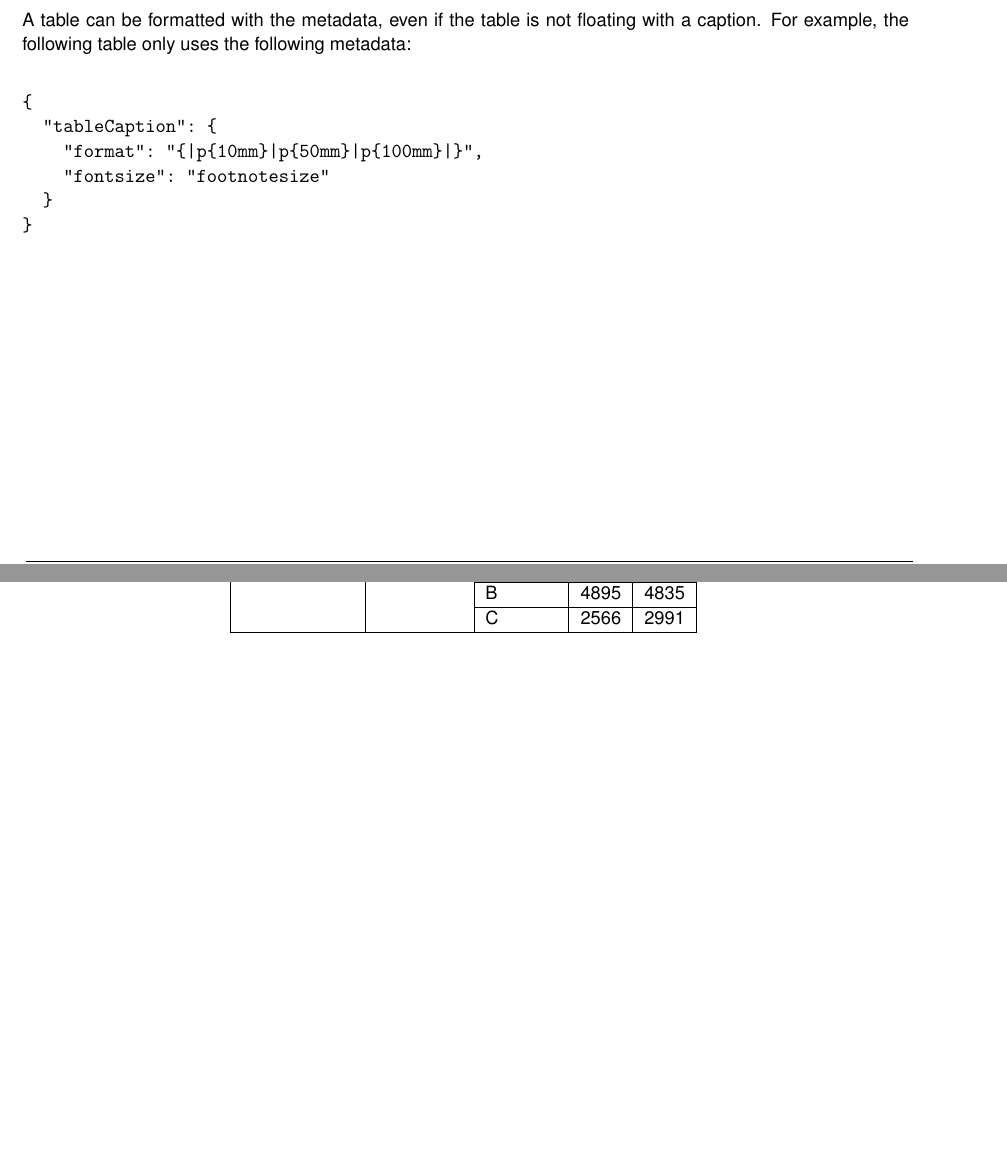
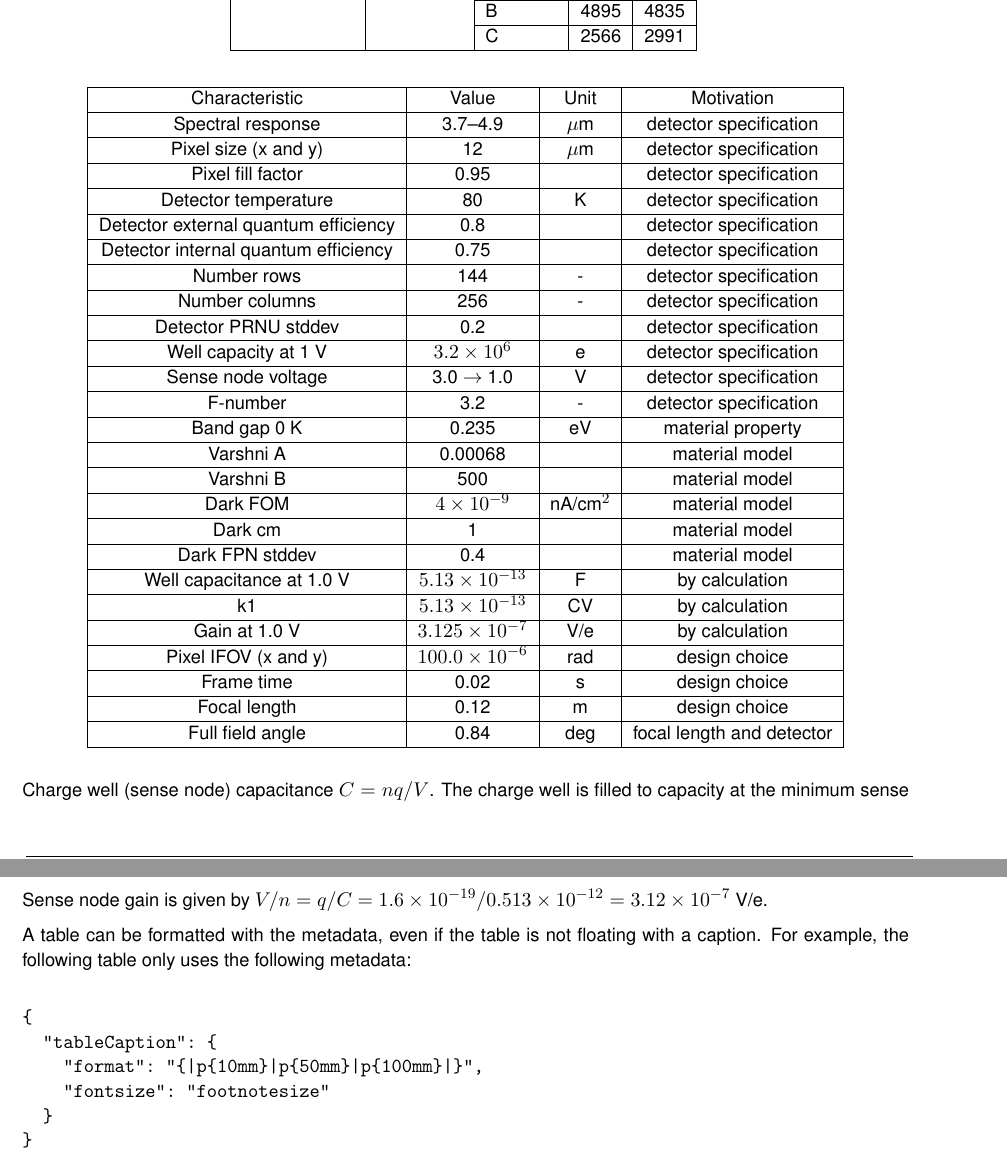
Before and after one commit to NelisW/ipynb2tex, a LaTeX thesis (test2LaTeX.tex): two parts of pages 23 and 24 of 30 before the commit and two parts of pages 24 and 25 of 30 after it, joined at a grey line, cut so that both start at the same text, the shorter picture padded with empty space. Compiled offline with pdfLaTeX.

```diff
--- a/test2LaTeX.tex
+++ b/test2LaTeX.tex
@@ -926,6 +926,52 @@
 \end{normalsize}
 \end{table}
 
+The infrared sensor example has the following design characteristics:
+
+
+\begin{center}
+
+\begin{normalsize}
+
+\begin{tabular}{|c|c|c|c|}
+\hline
+Characteristic&Value&Unit&Motivation\\\hline
+Spectral response&3.7--4.9&$\mu$m&detector specification\\\hline
+Pixel size (x and y)&12&$\mu$m&detector specification\\\hline
+Pixel fill factor&0.95&&detector specification\\\hline
+Detector temperature&80&K&detector specification\\\hline
+Detector external quantum efficiency&0.8&&detector specification\\\hline
+Detector internal quantum efficiency&0.75&&detector specification\\\hline
+Number rows&144&-&detector specification\\\hline
+Number columns&256&-&detector specification\\\hline
+Detector PRNU  stddev&0.2&&detector specification\\\hline
+Well capacity at 1 V&$3.2\times 10^{6}$&e&detector specification\\\hline
+Sense node voltage&3.0 $\rightarrow$ 1.0&V&detector specification\\\hline
+F-number&3.2&-&detector specification\\\hline
+Band gap 0~K&0.235&eV&material property\\\hline
+Varshni A&0.00068&&material model\\\hline
+Varshni B&500&&material model\\\hline
+Dark FOM&$4\times 10^{-9}$&nA/cm$^2$&material model\\\hline
+Dark cm&1&&material model\\\hline
+Dark FPN stddev&0.4&&material model\\\hline
+Well capacitance at 1.0 V&$5.13\times 10^{-13}$&F&by calculation\\\hline
+k1&$5.13\times 10^{-13}$&CV&by calculation\\\hline
+Gain at 1.0 V&$3.125\times 10^{-7}$&V/e&by calculation\\\hline
+Pixel IFOV (x and y)&$100.0\times 10^{-6}$&rad&design choice\\\hline
+Frame time&0.02&s&design choice\\\hline
+Focal length&0.12&m&design choice\\\hline
+Full field angle&0.84&deg&focal length and detector\\\hline
+
+\end{tabular}
+\end{normalsize}
+\end{center}
+
+Charge well (sense node) capacitance $C = nq/V$. The charge well is filled to capacity at the minimum sense node voltage $C = \num{3.2e6}\times\num{1.6e-19}/1.0= \num{0.513e-12}$~F.  Then $k_1=CV=\num{0.513e-12}\times 1=\num{0.513e-12}$.
+
+
+Sense node gain is given by $V/n = q/C = \num{1.6e-19}/\num{0.513e-12}=\num{3.12e-07}$ V/e.
+
+
 A table can be formatted with the metadata, even if the table is not floating with a caption. For example, the following table only uses the following metadata:
 
 
```
Also changed, not shown: test2LaTeX.pdf, test2LaTeX.tex (32 more changed lines), 2 other files.
